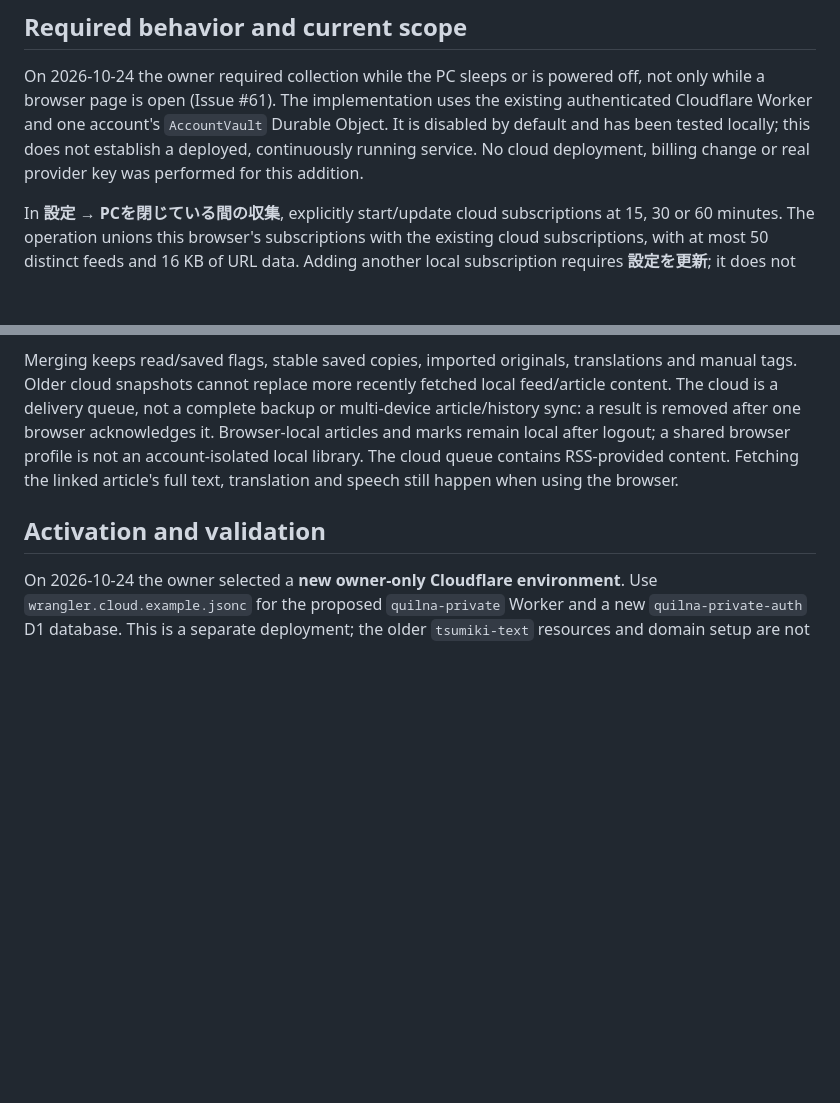
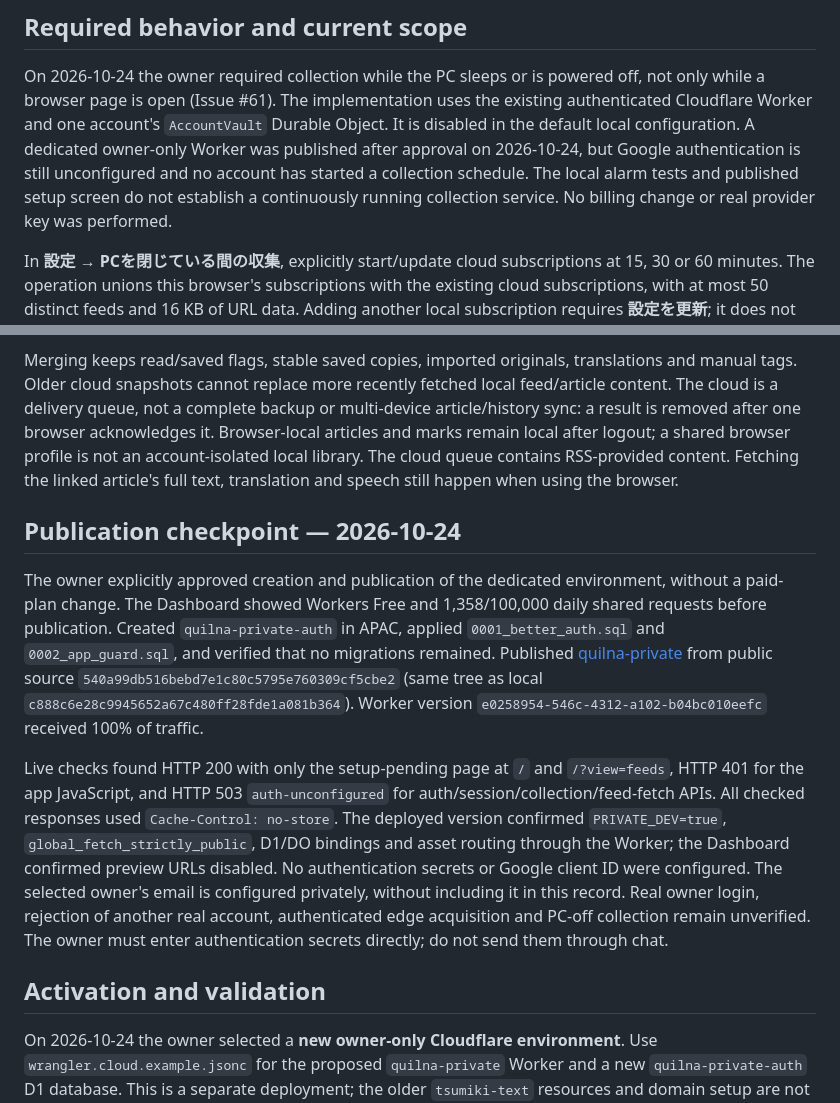
Before and after one commit to tqer39/adaptive-textbook, a Markdown page: docs/cloud-feed-collection.md, 2 parts joined by grey strips. Rendered like a GitHub page; blank space fills up the shorter version.

```diff
--- a/docs/cloud-feed-collection.md
+++ b/docs/cloud-feed-collection.md
@@ -6,8 +6,8 @@
 
 On 2026-10-24 the owner required collection while the PC sleeps or is powered off, not only while a browser page is open (Issue #61).
 The implementation uses the existing authenticated Cloudflare Worker and one account's `AccountVault` Durable Object.
-It is disabled by default and has been tested locally; this does not establish a deployed, continuously running service.
-No cloud deployment, billing change or real provider key was performed for this addition.
+It is disabled in the default local configuration. A dedicated owner-only Worker was published after approval on 2026-10-24, but Google authentication is still unconfigured and no account has started a collection schedule.
+The local alarm tests and published setup screen do not establish a continuously running collection service. No billing change or real provider key was performed.
 
 In **設定 → PCを閉じている間の収集**, explicitly start/update cloud subscriptions at 15, 30 or 60 minutes.
 The operation unions this browser's subscriptions with the existing cloud subscriptions, with at most 50 distinct feeds and 16 KB of URL data.
@@ -55,6 +55,19 @@ Older cloud snapshots cannot replace more recently fetched local feed/article co
 The cloud is a delivery queue, not a complete backup or multi-device article/history sync: a result is removed after one browser acknowledges it.
 Browser-local articles and marks remain local after logout; a shared browser profile is not an account-isolated local library.
 The cloud queue contains RSS-provided content. Fetching the linked article's full text, translation and speech still happen when using the browser.
+
+## Publication checkpoint — 2026-10-24
+
+The owner explicitly approved creation and publication of the dedicated environment, without a paid-plan change.
+The Dashboard showed Workers Free and 1,358/100,000 daily shared requests before publication.
+Created `quilna-private-auth` in APAC, applied `0001_better_auth.sql` and `0002_app_guard.sql`, and verified that no migrations remained.
+Published [quilna-private](https://quilna-private.tqer39.workers.dev/) from public source `540a99db516bebd7e1c80c5795e760309cf5cbe2` (same tree as local `c888c6e28c9945652a67c480ff28fde1a081b364`).
+Worker version `e0258954-546c-4312-a102-b04bc010eefc` received 100% of traffic.
+
+Live checks found HTTP 200 with only the setup-pending page at `/` and `/?view=feeds`, HTTP 401 for the app JavaScript, and HTTP 503 `auth-unconfigured` for auth/session/collection/feed-fetch APIs. All checked responses used `Cache-Control: no-store`.
+The deployed version confirmed `PRIVATE_DEV=true`, `global_fetch_strictly_public`, D1/DO bindings and asset routing through the Worker; the Dashboard confirmed preview URLs disabled.
+No authentication secrets or Google client ID were configured. The selected owner's email is configured privately, without including it in this record.
+Real owner login, rejection of another real account, authenticated edge acquisition and PC-off collection remain unverified. The owner must enter authentication secrets directly; do not send them through chat.
 
 ## Activation and validation
 
```
Also changed, not shown: docs/cloud-feed-collection.ja.md (+15 -2 lines).
